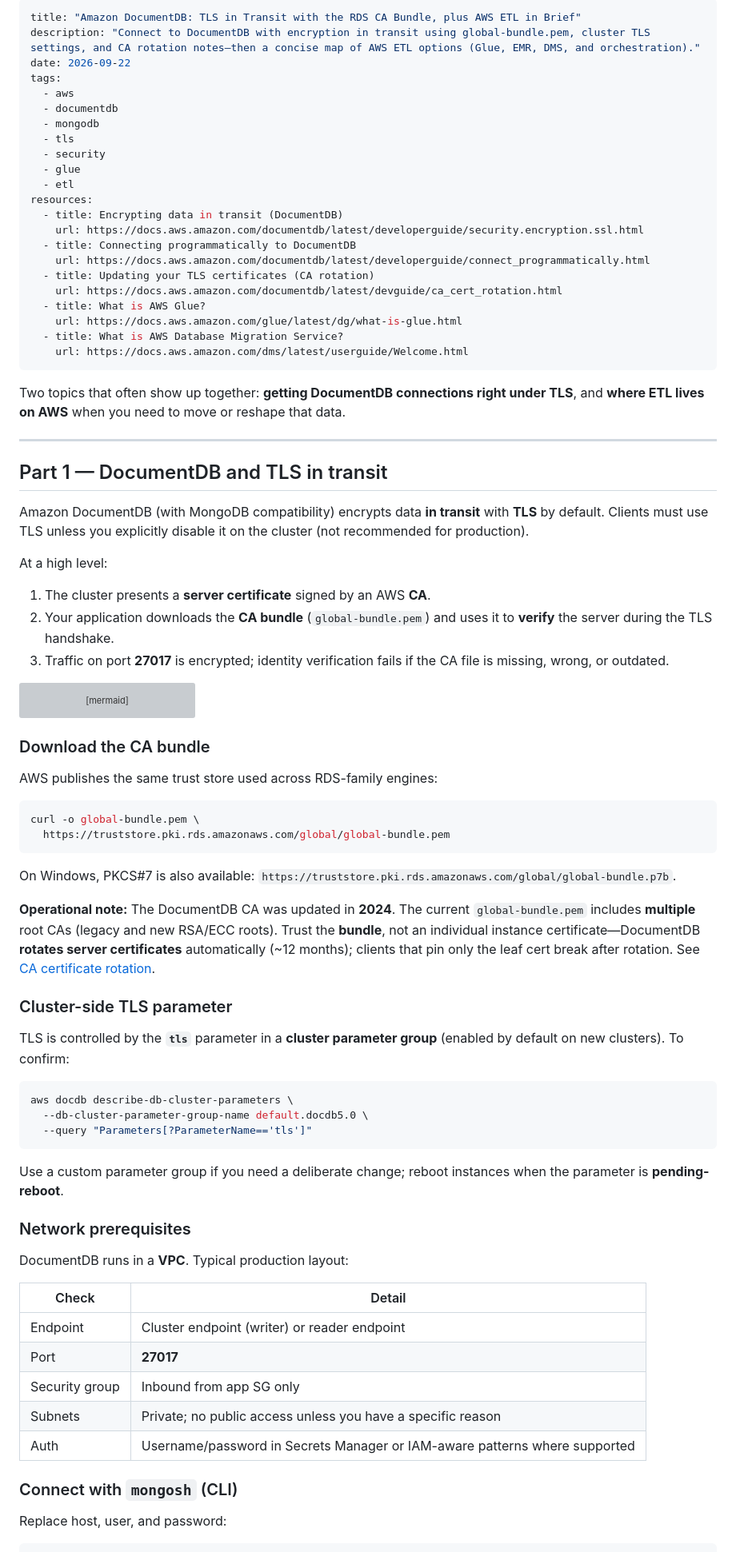
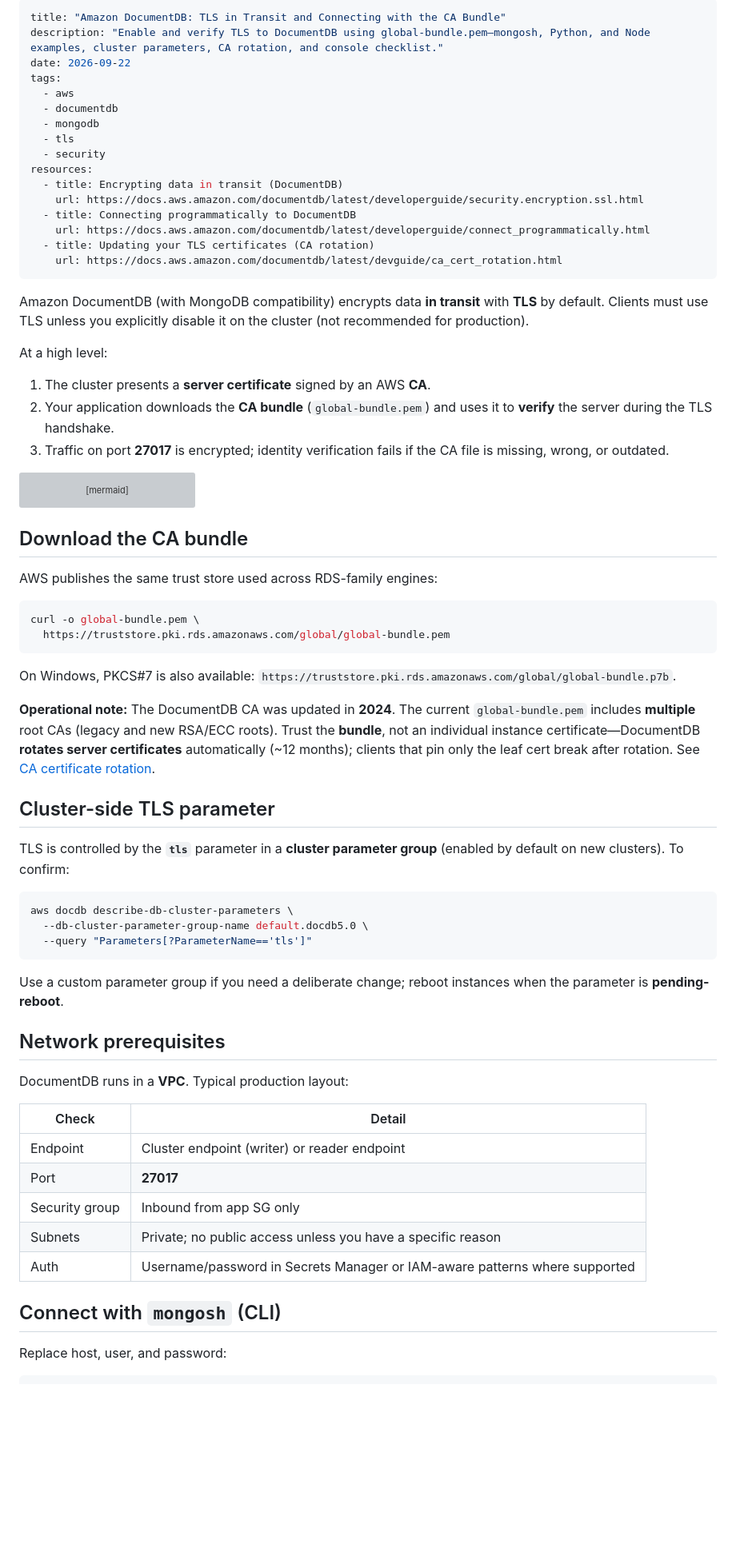
Before and after one commit to girimausam/kubeandcode, a Markdown page: src/content/aws-documentdb-tls-ca-connection.md, the part around one of its changes. Shown at 80% size. GitHub-like rendering; blank space fills up the shorter version; grey boxes are pictures that could not be loaded.

````diff
--- a/src/content/aws-documentdb-tls-etl.md
+++ b/src/content/aws-documentdb-tls-ca-connection.md
@@ -1,6 +1,6 @@
 ---
-title: "Amazon DocumentDB: TLS in Transit with the RDS CA Bundle, plus AWS ETL in Brief"
-description: "Connect to DocumentDB with encryption in transit using global-bundle.pem, cluster TLS settings, and CA rotation notes—then a concise map of AWS ETL options (Glue, EMR, DMS, and orchestration)."
+title: "Amazon DocumentDB: TLS in Transit and Connecting with the CA Bundle"
+description: "Enable and verify TLS to DocumentDB using global-bundle.pem—mongosh, Python, and Node examples, cluster parameters, CA rotation, and console checklist."
 date: 2026-09-22
 tags:
   - aws
@@ -8,8 +8,6 @@ tags:
   - mongodb
   - tls
   - security
-  - glue
-  - etl
 resources:
   - title: Encrypting data in transit (DocumentDB)
     url: https://docs.aws.amazon.com/documentdb/latest/developerguide/security.encryption.ssl.html
@@ -17,17 +15,7 @@ resources:
     url: https://docs.aws.amazon.com/documentdb/latest/developerguide/connect_programmatically.html
   - title: Updating your TLS certificates (CA rotation)
     url: https://docs.aws.amazon.com/documentdb/latest/devguide/ca_cert_rotation.html
-  - title: What is AWS Glue?
-    url: https://docs.aws.amazon.com/glue/latest/dg/what-is-glue.html
-  - title: What is AWS Database Migration Service?
-    url: https://docs.aws.amazon.com/dms/latest/userguide/Welcome.html
 ---
-
-Two topics that often show up together: **getting DocumentDB connections right under TLS**, and **where ETL lives on AWS** when you need to move or reshape that data.
-
----
-
-## Part 1 — DocumentDB and TLS in transit
 
 Amazon DocumentDB (with MongoDB compatibility) encrypts data **in transit** with **TLS** by default. Clients must use TLS unless you explicitly disable it on the cluster (not recommended for production).
 
@@ -46,7 +34,7 @@ flowchart LR
   CA --> APP
 ```
 
-### Download the CA bundle
+## Download the CA bundle
 
 AWS publishes the same trust store used across RDS-family engines:
 
@@ -59,7 +47,7 @@ On Windows, PKCS#7 is also available: `https://truststore.pki.rds.amazonaws.com/
 
 **Operational note:** The DocumentDB CA was updated in **2024**. The current `global-bundle.pem` includes **multiple** root CAs (legacy and new RSA/ECC roots). Trust the **bundle**, not an individual instance certificate—DocumentDB **rotates server certificates** automatically (~12 months); clients that pin only the leaf cert break after rotation. See [CA certificate rotation](https://docs.aws.amazon.com/documentdb/latest/devguide/ca_cert_rotation.html).
 
-### Cluster-side TLS parameter
+## Cluster-side TLS parameter
 
 TLS is controlled by the **`tls`** parameter in a **cluster parameter group** (enabled by default on new clusters). To confirm:
 
@@ -71,7 +59,7 @@ aws docdb describe-db-cluster-parameters \
 
 Use a custom parameter group if you need a deliberate change; reboot instances when the parameter is **pending-reboot**.
 
-### Network prerequisites
+## Network prerequisites
 
 DocumentDB runs in a **VPC**. Typical production layout:
 
@@ -83,7 +71,7 @@ DocumentDB runs in a **VPC**. Typical production layout:
 | Subnets | Private; no public access unless you have a specific reason |
 | Auth | Username/password in Secrets Manager or IAM-aware patterns where supported |
 
-### Connect with `mongosh` (CLI)
+## Connect with `mongosh` (CLI)
 
 Replace host, user, and password:
 
````
Also changed, not shown: other parts of src/content/aws-documentdb-tls-ca-connection.md (+7 -85 lines), src/content/aws-etl-overview.md (added, +104 -0 lines).
